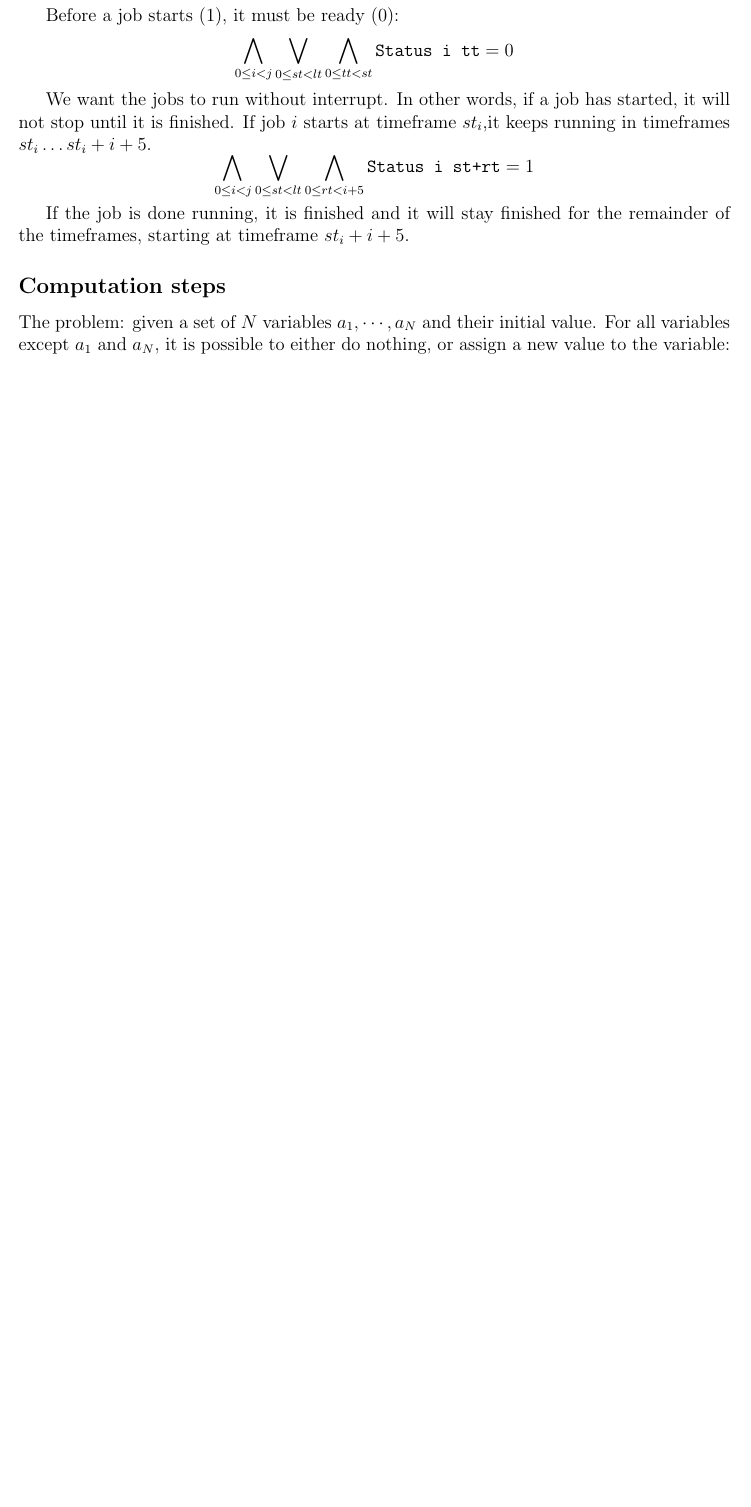
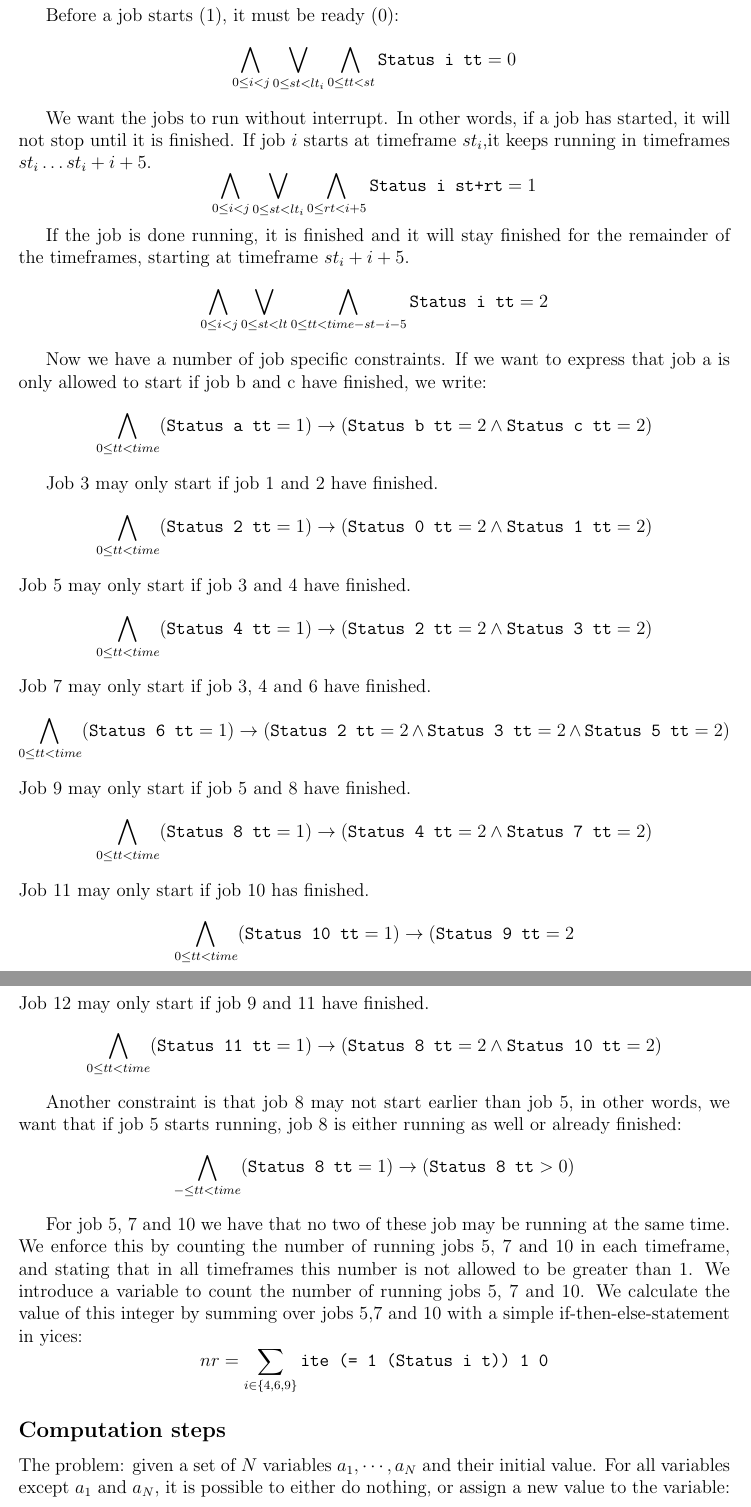
Before and after one commit to jd7h/automatedreasoning, a LaTeX document (report/report.tex): part of page 3 of 3 before the commit and two parts of pages 3 and 4 of 5 after it, the two joined at a grey line, cut so that both start at the same text, the shorter picture padded with empty space. Compiled offline with pdfLaTeX.

Commit message:
Expanded 3

```diff
--- a/report/report.tex
+++ b/report/report.tex
@@ -4,6 +4,7 @@
 \usepackage{amssymb}
 \usepackage{epic}
 \usepackage{graphicx}
+\usepackage{comment}
 %\pagestyle{empty}
 \newcommand{\tr}{\mbox{\sf true}}
 \newcommand{\fa}{\mbox{\sf false}}
@@ -68,14 +72,50 @@ Since the running time for each job i is i+5 and we want it to be finished befor
 We take $st_i$ as the starting time of job $i$, with $0 \le st_i < lt_i$ and $lt_i = \texttt{time}-(i+5)$.
 
 Before a job starts (1), it must be ready (0):
-\[ \bigwedge_{0 \le i < j} \bigvee_{0 \le st < lt} \bigwedge_{0 \le tt < st} \texttt{Status i tt} = 0 \]
+\[ \bigwedge_{0 \le i < j} \bigvee_{0 \le st < lt_i} \bigwedge_{0 \le tt < st} \texttt{Status i tt} = 0 \]
 
 We want the jobs to run without interrupt.
 In other words, if a job has started, it will not stop until it is finished.
 If job $i$ starts at timeframe $st_i$,it keeps running in timeframes $st_i \dots st_i + i + 5$.
-\[ \bigwedge_{0 \le i < j} \bigvee_{0 \le st < lt} \bigwedge_{0 \le rt < i+5} \texttt{Status i st+rt} = 1 \]
+\[ \bigwedge_{0 \le i < j} \bigvee_{0 \le st < lt_i} \bigwedge_{0 \le rt < i+5} \texttt{Status i st+rt} = 1 \]
 
 If the job is done running, it is finished and it will stay finished for the remainder of the timeframes, starting at timeframe $st_i + i + 5$.
+\[ \bigwedge_{0 \le i < j} \bigvee_{0 \le st < lt} \bigwedge_{0 \le tt < time-st-i-5} \texttt{Status i tt} = 2 \]
+
+\begin{comment}
+If we put these three conditions together, we get:
+$\bigwedge_{0 \le i < j} \bigvee_{0 \le st < lt_i}
+\left(
+\bigwedge_{0 \le tt < st} \texttt{Status i tt} = 0 \wedge \\
+\bigwedge_{0 \le tt < i+5} \texttt{Status i st+tt} = 1 \wedge \\
+\bigwedge_{0 \le tt < time-st-i-5} \texttt{Status i tt} = 2
+\right)
+$
+\end{comment}
+
+Now we have a number of job specific constraints.
+If we want to express that job a is only allowed to start if job b and c have finished, we write:
+\[ \bigwedge_{0 \le tt < time} (\texttt{Status a tt} = 1) \rightarrow (\texttt{Status b tt} = 2 \wedge \texttt{Status c tt} = 2) \]
+
+Job 3 may only start if job 1 and 2 have finished.
+\[ \bigwedge_{0 \le tt < time} (\texttt{Status 2 tt} = 1) \rightarrow (\texttt{Status 0 tt} = 2 \wedge \texttt{Status 1 tt} = 2) \]
+Job 5 may only start if job 3 and 4 have finished.
+\[ \bigwedge_{0 \le tt < time} (\texttt{Status 4 tt} = 1) \rightarrow (\texttt{Status 2 tt} = 2 \wedge \texttt{Status 3 tt} = 2) \]
+Job 7 may only start if job 3, 4 and 6 have finished.
+\[ \bigwedge_{0 \le tt < time} (\texttt{Status 6 tt} = 1) \rightarrow (\texttt{Status 2 tt} = 2 \wedge \texttt{Status 3 tt} = 2 \wedge \texttt{Status 5 tt} = 2) \]
+Job 9 may only start if job 5 and 8 have finished.
+\[ \bigwedge_{0 \le tt < time} (\texttt{Status 8 tt} = 1) \rightarrow (\texttt{Status 4 tt} = 2 \wedge \texttt{Status 7 tt} = 2) \]
+Job 11 may only start if job 10 has finished.
+\[ \bigwedge_{0 \le tt < time} (\texttt{Status 10 tt} = 1) \rightarrow (\texttt{Status 9 tt} = 2\]
+Job 12 may only start if job 9 and 11 have finished.
+\[ \bigwedge_{0 \le tt < time} (\texttt{Status 11 tt} = 1) \rightarrow (\texttt{Status 8 tt} = 2 \wedge \texttt{Status 10 tt} = 2) \]
+
+Another constraint is that job 8 may not start earlier than job 5, in other words, we want that if job 5 starts running, job 8 is either running as well or already finished:
+\[ \bigwedge_{- \le tt < time} (\texttt{Status 8 tt} = 1) \rightarrow (\texttt{Status 8 tt} > 0) \]
+
+For job 5, 7 and 10 we have that no two of these job may be running at the same time. We enforce this by counting the number of running jobs 5, 7 and 10 in each timeframe, and stating that in all timeframes this number is not allowed to be greater than 1.
+We introduce a variable to count the number of running jobs 5, 7 and 10. We calculate the value of this integer by summing over jobs 5,7 and 10 with a simple if-then-else-statement in yices:
+\[ nr = \sum_{i \in \{4,6,9\}} \texttt{ite (= 1 (Status i t)) 1 0} \]
 
 
 \subsection*{Computation steps}
```
Also changed, not shown: report/report.tex (7 more changed lines).
